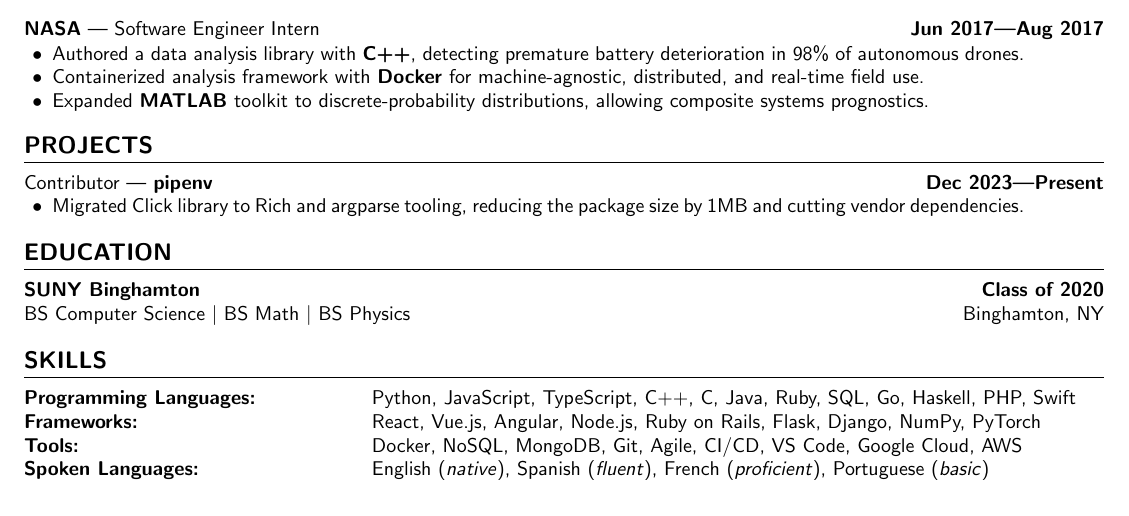
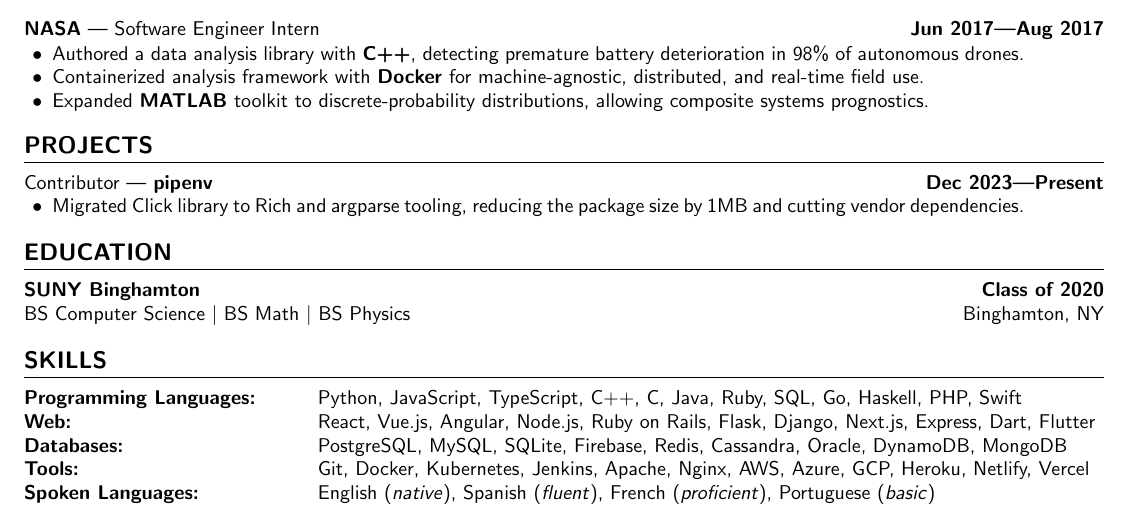
Before and after one commit to aidencullo/resume, a LaTeX CV (resume.tex): part of the page, cut so that both start at the same text. Compiled offline with pdfLaTeX.

Commit message:
update skills section

```diff
--- a/resume.tex
+++ b/resume.tex
@@ -285,10 +285,11 @@
 %% SKILLS
 \section{skills}
 
-\noindent\begin{tabular}{@{}p{0.3\textwidth}p{0.7\textwidth}@{}}
+\noindent\begin{tabular}{@{}p{0.25\textwidth}p{0.75\textwidth}@{}}
 \textbf{Programming Languages:} & Python, JavaScript, TypeScript, C++, C, Java, Ruby, SQL, Go, Haskell, PHP, Swift \\
-\textbf{Frameworks:} & React, Vue.js, Angular, Node.js, Ruby on Rails, Flask, Django, NumPy, PyTorch \\
-\textbf{Tools:} & Docker, NoSQL, MongoDB, Git, Agile, CI/CD, VS Code, Google Cloud, AWS\\
+\textbf{Web:} & React, Vue.js, Angular, Node.js, Ruby on Rails, Flask, Django, Next.js, Express, Dart, Flutter \\
+\textbf{Databases:} & PostgreSQL, MySQL, SQLite, Firebase, Redis, Cassandra, Oracle, DynamoDB, MongoDB \\
+\textbf{Tools:} & Git, Docker, Kubernetes, Jenkins, Apache, Nginx, AWS, Azure, GCP, Heroku, Netlify, Vercel \\
 \textbf{Spoken Languages:} & English (\textit{native}), Spanish (\textit{fluent}), French (\textit{proficient}), Portuguese (\textit{basic})
 \end{tabular}
 
```
